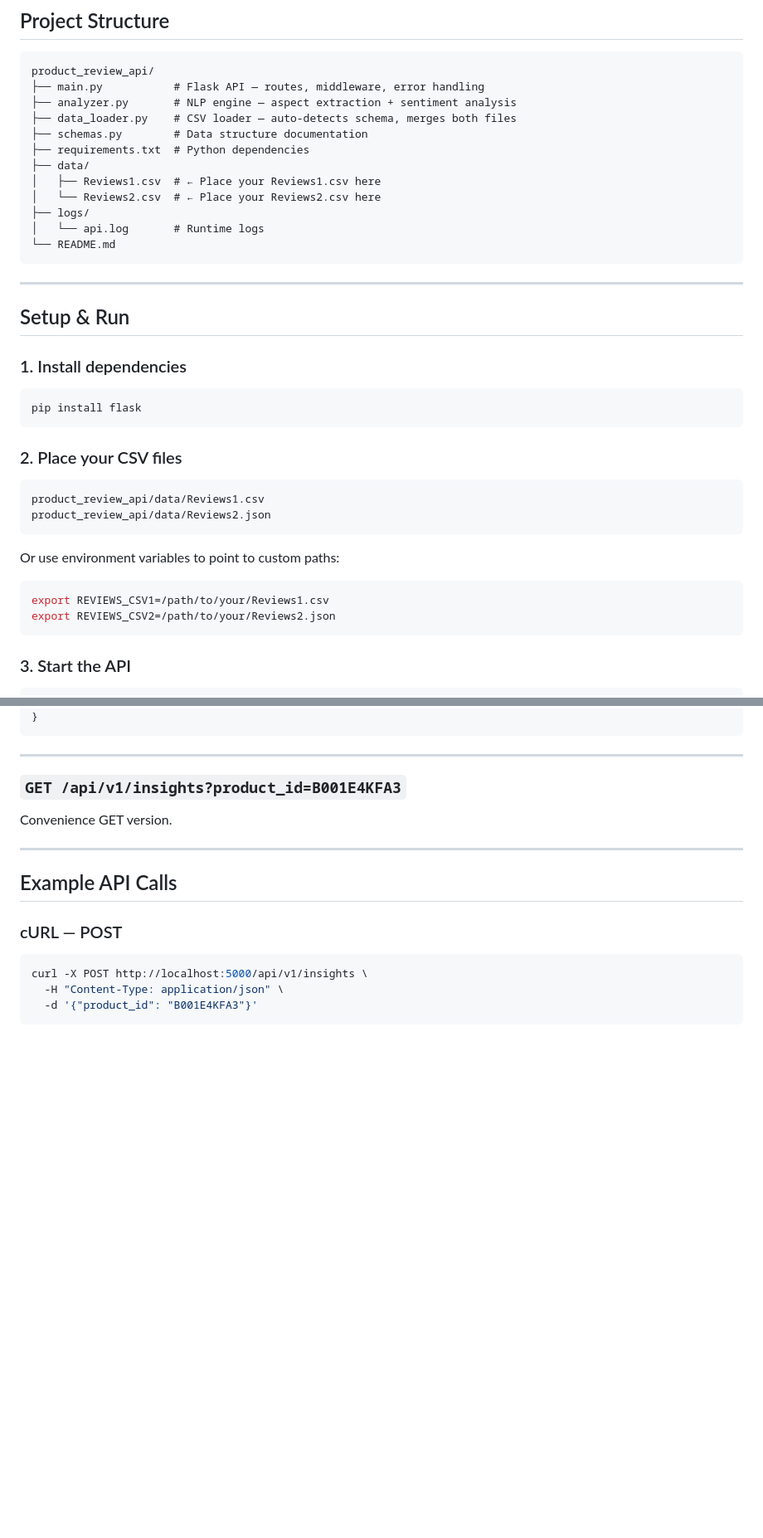
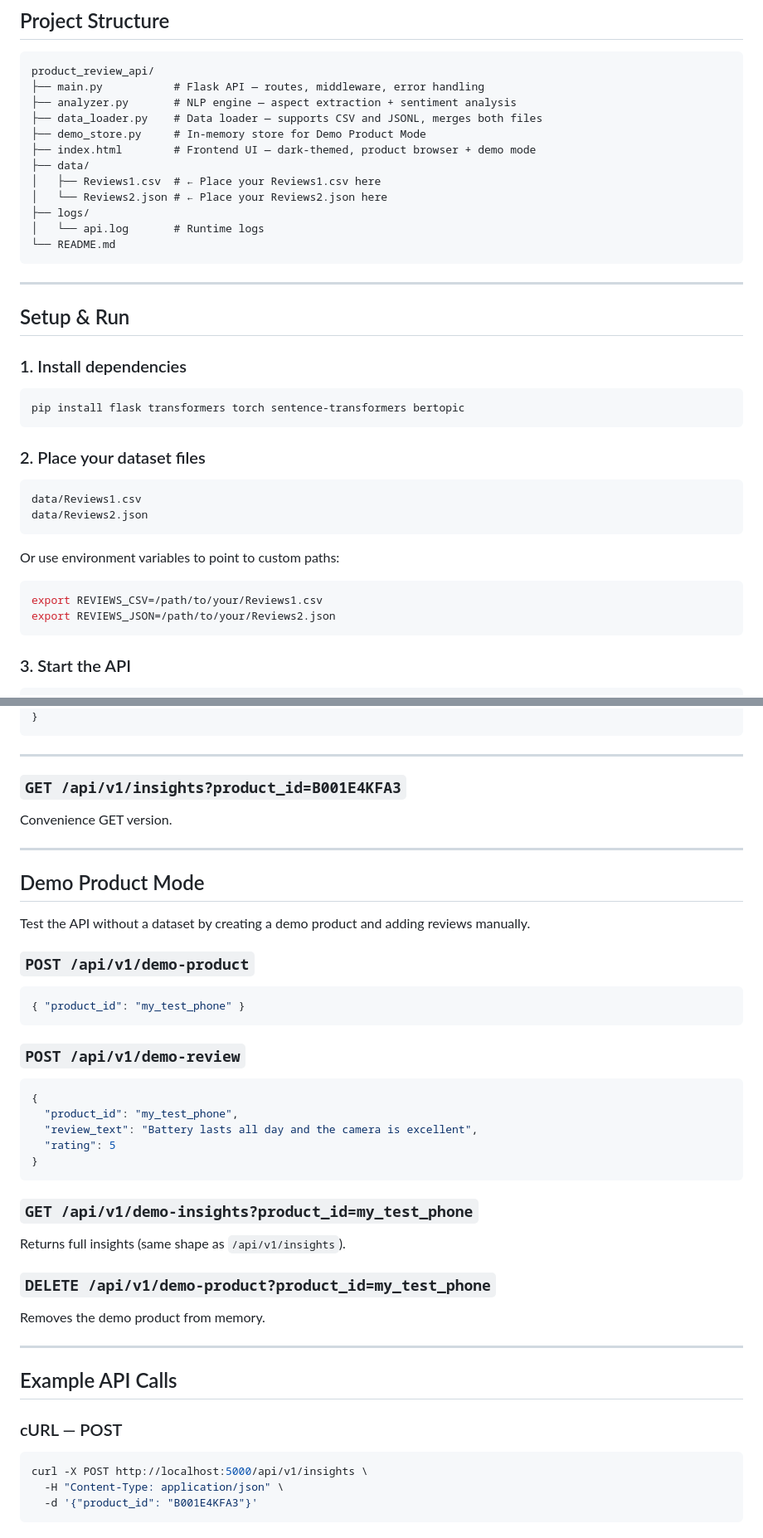
Before and after one commit to Akshat-Sharma-18/Product-Review-Insights-API, a Markdown page: README.md, 2 parts joined by grey strips. Shown at 83% size. Drawn GitHub-style; blank space fills up the shorter version.

````diff
--- a/README.md
+++ b/README.md
@@ -45,12 +63,12 @@ Both schemas are **auto-detected** at startup based on header column names.
 product_review_api/
 ├── main.py           # Flask API — routes, middleware, error handling
 ├── analyzer.py       # NLP engine — aspect extraction + sentiment analysis
-├── data_loader.py    # CSV loader — auto-detects schema, merges both files
-├── schemas.py        # Data structure documentation
-├── requirements.txt  # Python dependencies
+├── data_loader.py    # Data loader — supports CSV and JSONL, merges both files
+├── demo_store.py     # In-memory store for Demo Product Mode
+├── index.html        # Frontend UI — dark-themed, product browser + demo mode
 ├── data/
 │   ├── Reviews1.csv  # ← Place your Reviews1.csv here
-│   └── Reviews2.csv  # ← Place your Reviews2.csv here
+│   └── Reviews2.json # ← Place your Reviews2.json here
 ├── logs/
 │   └── api.log       # Runtime logs
 └── README.md
@@ -62,19 +80,19 @@ product_review_api/
 
 ### 1. Install dependencies
 ```bash
-pip install flask
+pip install flask transformers torch sentence-transformers bertopic
 ```
 
-### 2. Place your CSV files
+### 2. Place your dataset files
 ```
-product_review_api/data/Reviews1.csv
-product_review_api/data/Reviews2.json
+data/Reviews1.csv
+data/Reviews2.json
 ```
 
 Or use environment variables to point to custom paths:
 ```bash
-export REVIEWS_CSV1=/path/to/your/Reviews1.csv
-export REVIEWS_CSV2=/path/to/your/Reviews2.json
+export REVIEWS_CSV=/path/to/your/Reviews1.csv
+export REVIEWS_JSON=/path/to/your/Reviews2.json
 ```
 
 ### 3. Start the API
@@ -169,6 +187,32 @@ Convenience GET version.
 
 ---
 
+## Demo Product Mode
+
+Test the API without a dataset by creating a demo product and adding reviews manually.
+
+### `POST /api/v1/demo-product`
+```json
+{ "product_id": "my_test_phone" }
+```
+
+### `POST /api/v1/demo-review`
+```json
+{
+  "product_id": "my_test_phone",
+  "review_text": "Battery lasts all day and the camera is excellent",
+  "rating": 5
+}
+```
+
+### `GET /api/v1/demo-insights?product_id=my_test_phone`
+Returns full insights (same shape as `/api/v1/insights`).
+
+### `DELETE /api/v1/demo-product?product_id=my_test_phone`
+Removes the demo product from memory.
+
+---
+
 ## Example API Calls
 
 ### cURL — POST
````
Also changed, not shown: other parts of README.md (+36 -18 lines).
